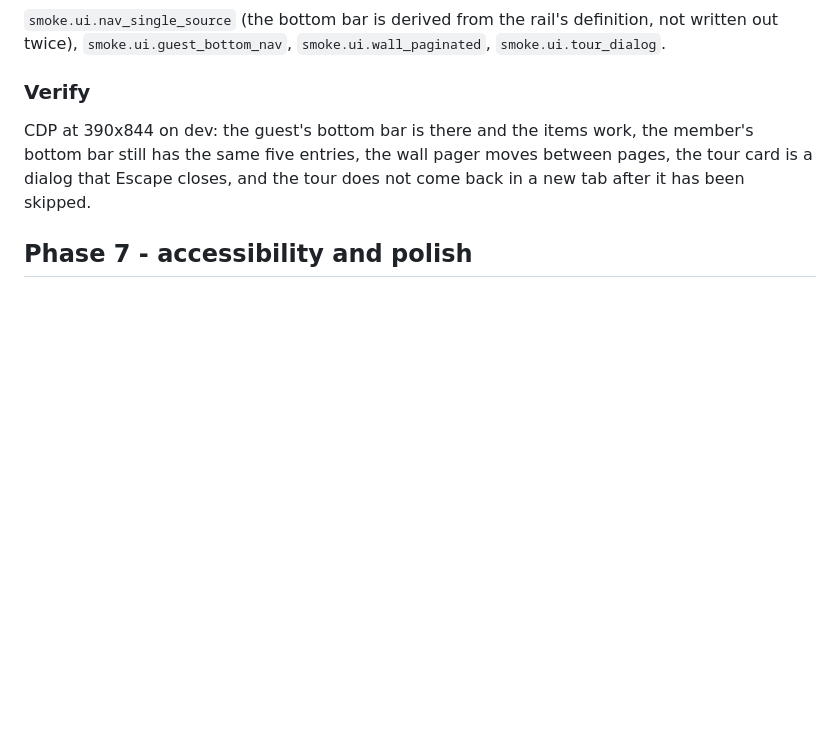
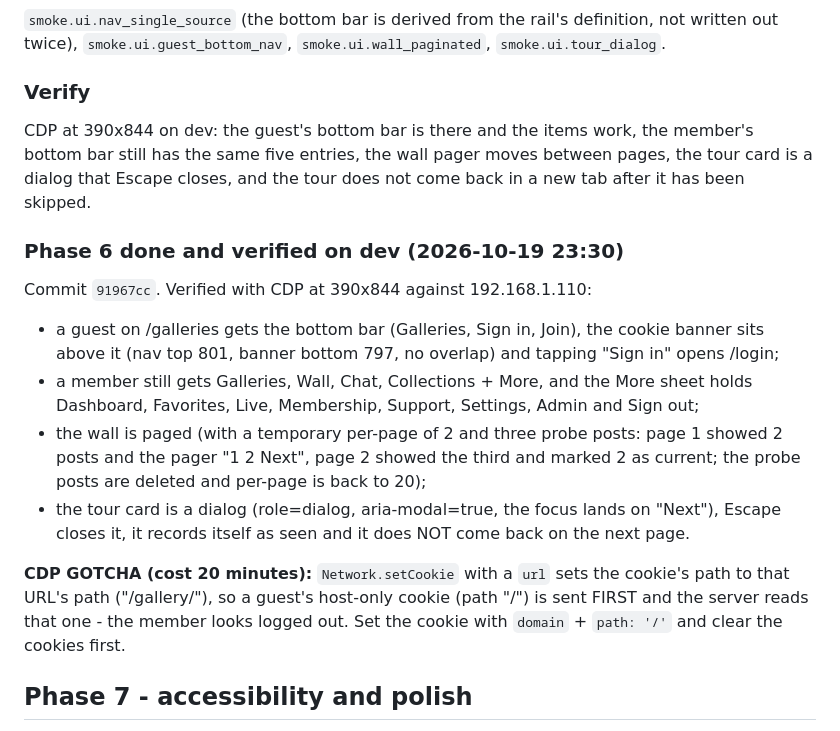
Before and after one commit to k0dejunky/gallery-site, a Markdown page: docs/UI-UPGRADE-PLAN.md, the part around the change. GitHub-like rendering; blank space fills up the shorter version.

Commit message:
UI upgrade plan: phase 6 is done and verified on dev

```diff
--- a/docs/UI-UPGRADE-PLAN.md
+++ b/docs/UI-UPGRADE-PLAN.md
@@ -167,6 +167,27 @@ member's bottom bar still has the same five entries, the wall pager moves
 between pages, the tour card is a dialog that Escape closes, and the tour does
 not come back in a new tab after it has been skipped.
 
+### Phase 6 done and verified on dev (2026-10-19 23:30)
+Commit `91967cc`. Verified with CDP at 390x844 against 192.168.1.110:
+- a guest on /galleries gets the bottom bar (Galleries, Sign in, Join), the
+  cookie banner sits above it (nav top 801, banner bottom 797, no overlap) and
+  tapping "Sign in" opens /login;
+- a member still gets Galleries, Wall, Chat, Collections + More, and the More
+  sheet holds Dashboard, Favorites, Live, Membership, Support, Settings, Admin
+  and Sign out;
+- the wall is paged (with a temporary per-page of 2 and three probe posts:
+  page 1 showed 2 posts and the pager "1 2 Next", page 2 showed the third and
+  marked 2 as current; the probe posts are deleted and per-page is back to 20);
+- the tour card is a dialog (role=dialog, aria-modal=true, the focus lands on
+  "Next"), Escape closes it, it records itself as seen and it does NOT come
+  back on the next page.
+
+**CDP GOTCHA (cost 20 minutes):** `Network.setCookie` with a `url` sets the
+cookie's path to that URL's path ("/gallery/"), so a guest's host-only cookie
+(path "/") is sent FIRST and the server reads that one - the member looks
+logged out. Set the cookie with `domain` + `path: '/'` and clear the cookies
+first.
+
 ## Phase 7 - accessibility and polish
 - `inert` everywhere it is needed.
 - Colour-only status gets an icon + text.
```
